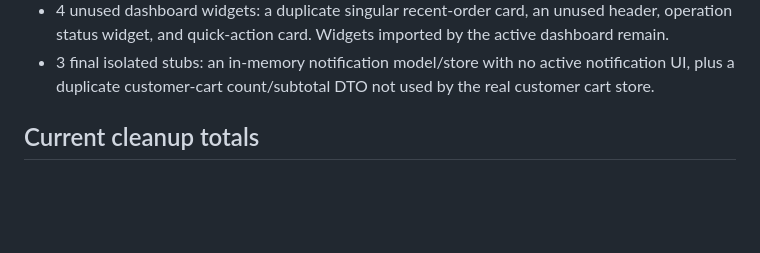
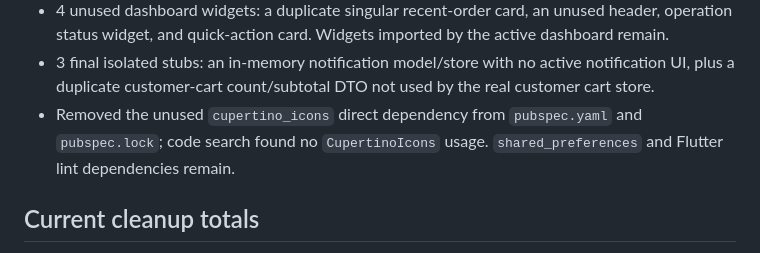
Before and after one commit to firefa123/FIREFA-9580220, a Markdown page: docs/architecture/codebase-cleanup-audit.md, the part around the change. Drawn GitHub-style; blank space fills up the shorter version.

Commit message:
Document unused dependency removal

```diff
--- a/docs/architecture/codebase-cleanup-audit.md
+++ b/docs/architecture/codebase-cleanup-audit.md
@@ -21,6 +21,7 @@ Removed from the tracked repository:
 - 8 unused settings prototypes: branding persistence/state DTOs, a multi-outlet branding scope DTO, duplicate owner permission/access/navigation helpers, an empty staff-management controller, and a duplicate theme controller. The active settings store/controller and core role permissions remain.
 - 4 unused dashboard widgets: a duplicate singular recent-order card, an unused header, operation status widget, and quick-action card. Widgets imported by the active dashboard remain.
 - 3 final isolated stubs: an in-memory notification model/store with no active notification UI, plus a duplicate customer-cart count/subtotal DTO not used by the real customer cart store.
+- Removed the unused `cupertino_icons` direct dependency from `pubspec.yaml` and `pubspec.lock`; code search found no `CupertinoIcons` usage. `shared_preferences` and Flutter lint dependencies remain.
 
 ## Current cleanup totals
 
```
